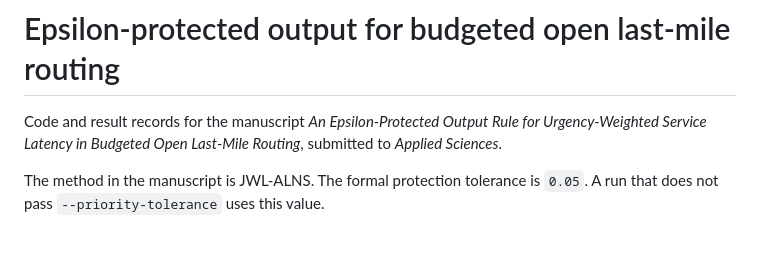
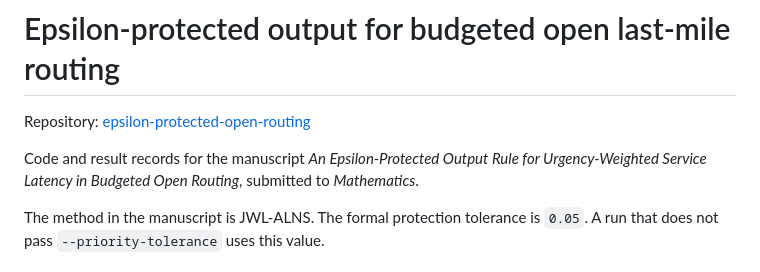
Before and after one commit to swx441/epsilon-protected-open-routing, a Markdown page: README.md, the part around the change. Drawn GitHub-style; blank space fills up the shorter version.

Commit message:
State that the manuscript is submitted to Mathematics.

```diff
--- a/README.md
+++ b/README.md
@@ -1,6 +1,8 @@
 # Epsilon-protected output for budgeted open last-mile routing
 
-Code and result records for the manuscript *An Epsilon-Protected Output Rule for Urgency-Weighted Service Latency in Budgeted Open Last-Mile Routing*, submitted to *Applied Sciences*.
+Repository: [epsilon-protected-open-routing](https://github.com/swx441/epsilon-protected-open-routing)
+
+Code and result records for the manuscript *An Epsilon-Protected Output Rule for Urgency-Weighted Service Latency in Budgeted Open Routing*, submitted to *Mathematics*.
 
 The method in the manuscript is JWL-ALNS. The formal protection tolerance is `0.05`. A run that does not pass `--priority-tolerance` uses this value.
 
```
